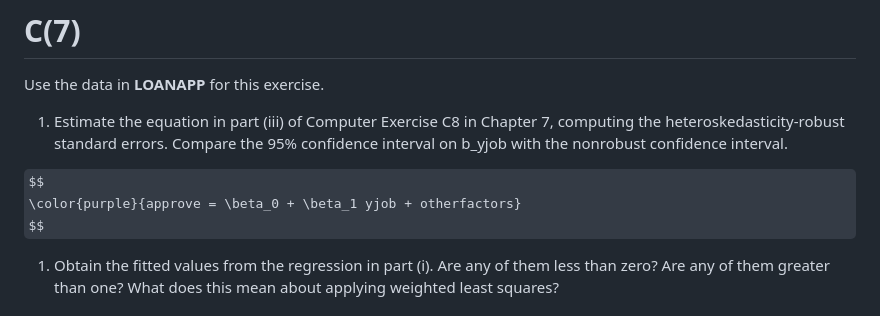
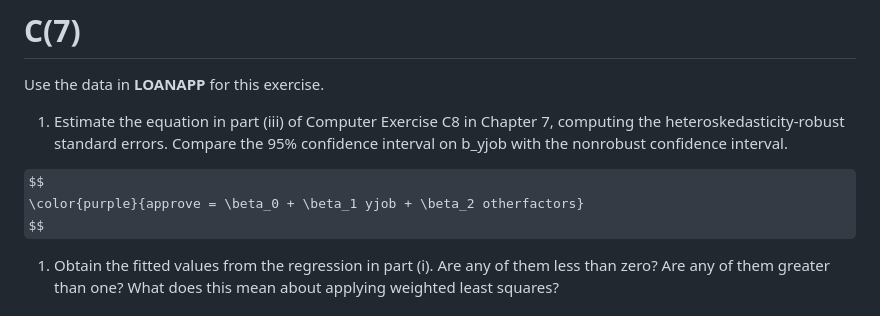
Before and after one commit to tiagolafonso/Econometrics-class-r-files, a Markdown page: Class13 Ex - Heteroskedasticity/het_ex.md, the part around the change. Drawn GitHub-style; some formulas as TeX source.

```diff
--- a/Class13 Ex - Heteroskedasticity/het_ex.md
+++ b/Class13 Ex - Heteroskedasticity/het_ex.md
@@ -85,7 +85,7 @@ Use the data in **LOANAPP** for this exercise.
     confidence interval.
 
 $$
-\color{purple}{approve = \beta_0 + \beta_1 yjob + otherfactors}
+\color{purple}{approve = \beta_0 + \beta_1 yjob + \beta_2 otherfactors}
 $$
 
 1.  Obtain the fitted values from the regression in part (i). Are any of
```
